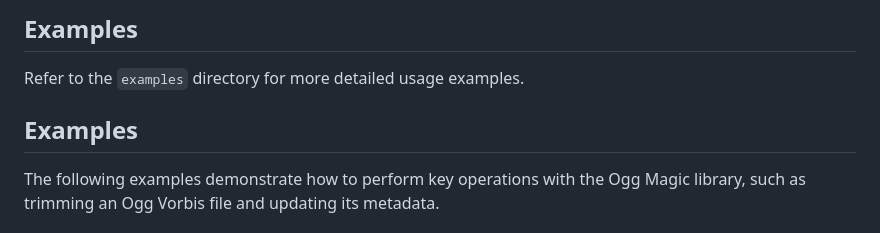
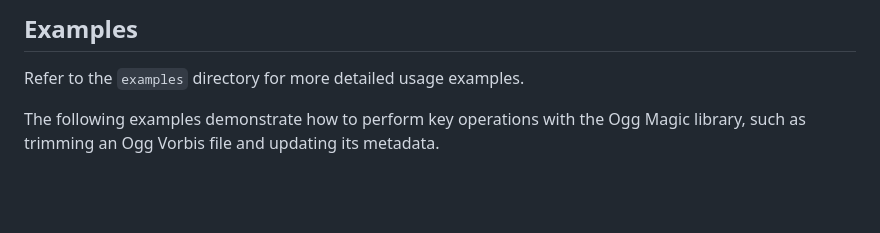
Before and after one commit to Losses/ogg-magic, a Markdown page: README.md, the part around the change. GitHub-like rendering; blank space fills up the shorter version.

Commit message:
fix: Update README.md

```diff
--- a/README.md
+++ b/README.md
@@ -19,8 +19,6 @@
 ## Examples
 
 Refer to the `examples` directory for more detailed usage examples.
-
-## Examples
 
 The following examples demonstrate how to perform key operations with the Ogg Magic library, such as trimming an Ogg Vorbis file and updating its metadata.
 
```
